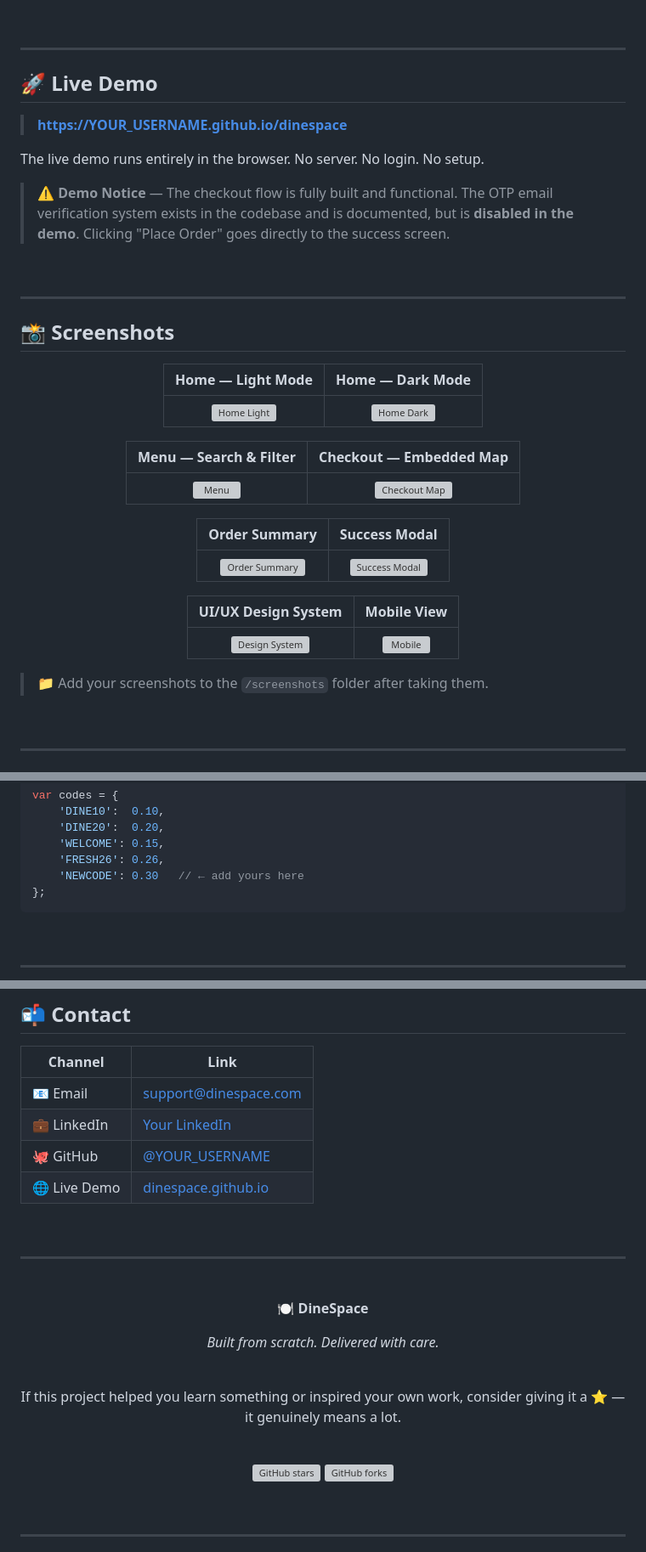
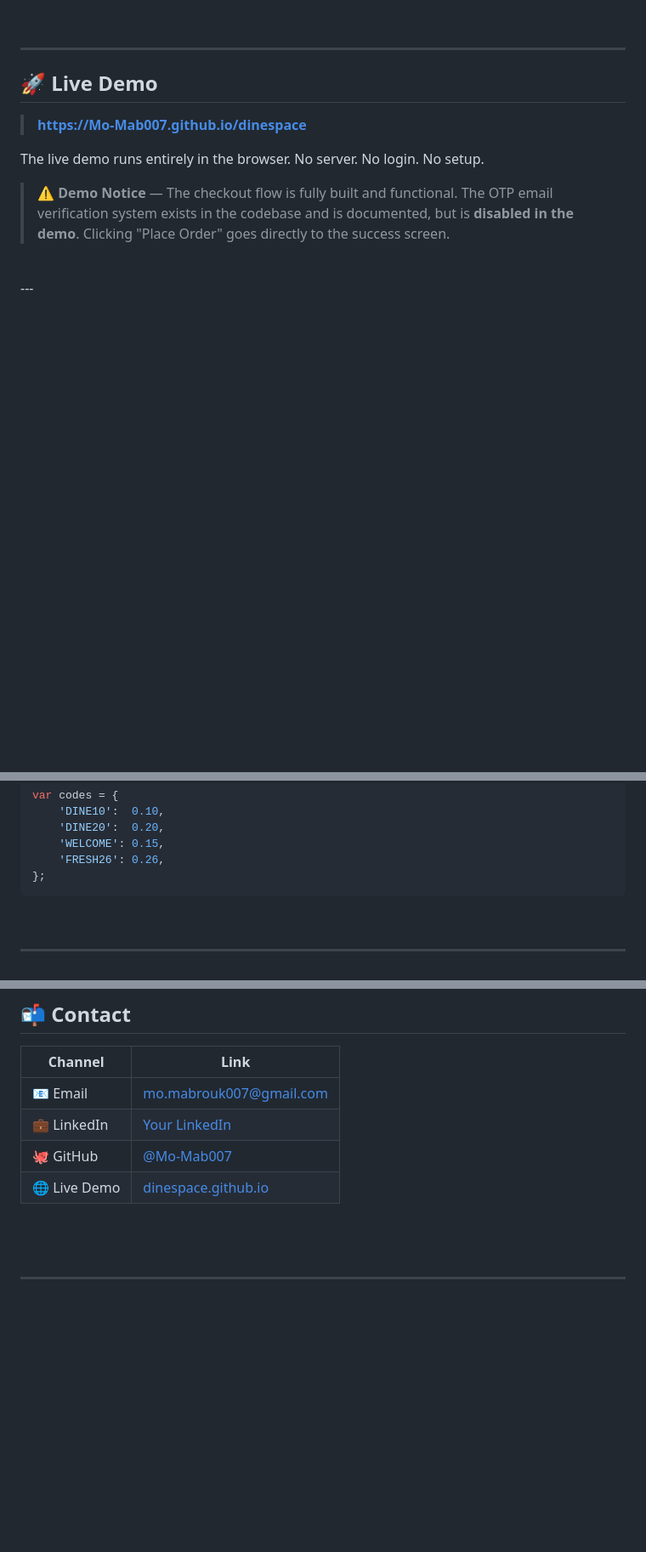
Before and after one commit to Mo-Mab007/DineSpace, a Markdown page: README.md, 3 parts joined by grey strips. Shown at 85% size. Drawn GitHub-style; blank space fills up the shorter version; grey boxes are pictures that could not be loaded.

````diff
--- a/README.md
+++ b/README.md
@@ -79,42 +79,13 @@ So I built it like one.
 
 ## 🚀 Live Demo
 
-> **[https://YOUR_USERNAME.github.io/dinespace](https://YOUR_USERNAME.github.io/dinespace)**
+> **[https://Mo-Mab007.github.io/dinespace](https://Mo-Mab007.github.io/dinespace)**
 
 The live demo runs entirely in the browser. No server. No login. No setup.
 
 > ⚠️ **Demo Notice** — The checkout flow is fully built and functional. The OTP email verification system exists in the codebase and is documented, but is **disabled in the demo**. Clicking "Place Order" goes directly to the success screen.
 
 <br>
-
----
-
-## 📸 Screenshots
-
-<div align="center">
-
-| Home — Light Mode | Home — Dark Mode |
-|:---:|:---:|
-| ![Home Light](screenshots/home-light.png) | ![Home Dark](screenshots/home-dark.png) |
-
-| Menu — Search & Filter | Checkout — Embedded Map |
-|:---:|:---:|
-| ![Menu](screenshots/menu.png) | ![Checkout Map](screenshots/checkout-map.png) |
-
-| Order Summary | Success Modal |
-|:---:|:---:|
-| ![Order Summary](screenshots/order-summary.png) | ![Success Modal](screenshots/success-modal.png) |
-
-| UI/UX Design System | Mobile View |
-|:---:|:---:|
-| ![Design System](screenshots/design-system.png) | ![Mobile](screenshots/mobile.png) |
-
-</div>
-
-> 📁 Add your screenshots to the `/screenshots` folder after taking them.
-
-<br>
-
 ---
 
 ## ✨ Features
@@ -368,7 +269,6 @@ var codes = {
     'DINE20':  0.20,
     'WELCOME': 0.15,
     'FRESH26': 0.26,
-    'NEWCODE': 0.30   // ← add yours here
 };
 ```
 
@@ -696,32 +596,12 @@ Full license text in [`LICENSE`](./LICENSE).
 
 | Channel | Link |
 |---------|------|
-| 📧 Email | support@dinespace.com |
-| 💼 LinkedIn | [Your LinkedIn](https://linkedin.com/in/YOUR_USERNAME) |
-| 🐙 GitHub | [@YOUR_USERNAME](https://github.com/YOUR_USERNAME) |
-| 🌐 Live Demo | [dinespace.github.io](https://YOUR_USERNAME.github.io/dinespace) |
+| 📧 Email | mo.mabrouk007@gmail.com |
+| 💼 LinkedIn | [Your LinkedIn](www.linkedin.com/in/mohamed-mabrouk-b72414278) |
+| 🐙 GitHub | [@Mo-Mab007](https://github.com/Mo-Mab007) |
+| 🌐 Live Demo | [dinespace.github.io](https://Mo-Mab007.github.io/dinespace) |
 
 <br>
-
----
-
-<div align="center">
-
-<br>
-
-**🍽️ DineSpace**
-
-*Built from scratch. Delivered with care.*
-
-<br>
-
-If this project helped you learn something or inspired your own work,
-consider giving it a ⭐ — it genuinely means a lot.
-
-<br>
-
-[![GitHub stars](https://img.shields.io/github/stars/YOUR_USERNAME/dinespace?style=social)](https://github.com/YOUR_USERNAME/dinespace)
-[![GitHub forks](https://img.shields.io/github/forks/YOUR_USERNAME/dinespace?style=social)](https://github.com/YOUR_USERNAME/dinespace/fork)
 
 <br>
 
````
Also changed, not shown: other parts of README.md (+1 -71 lines).
